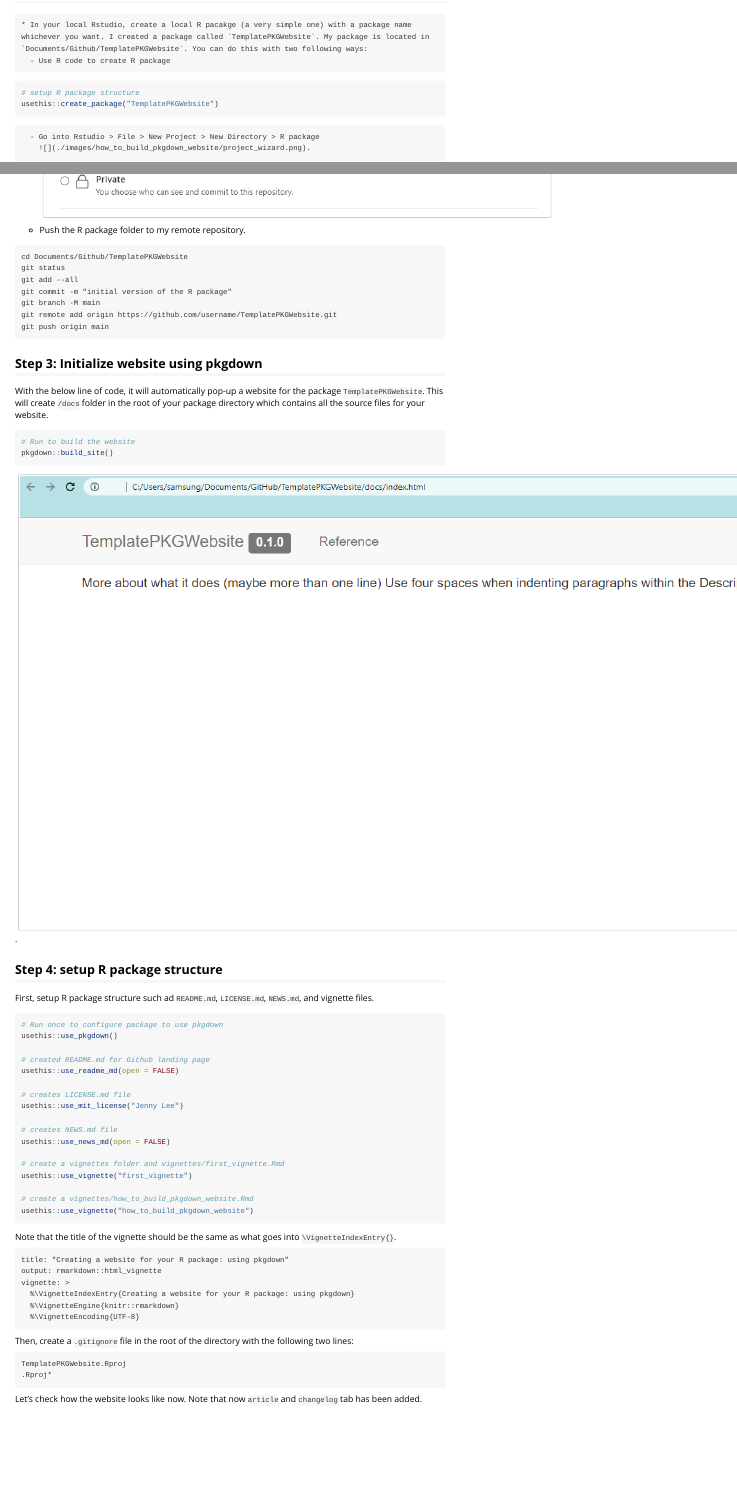
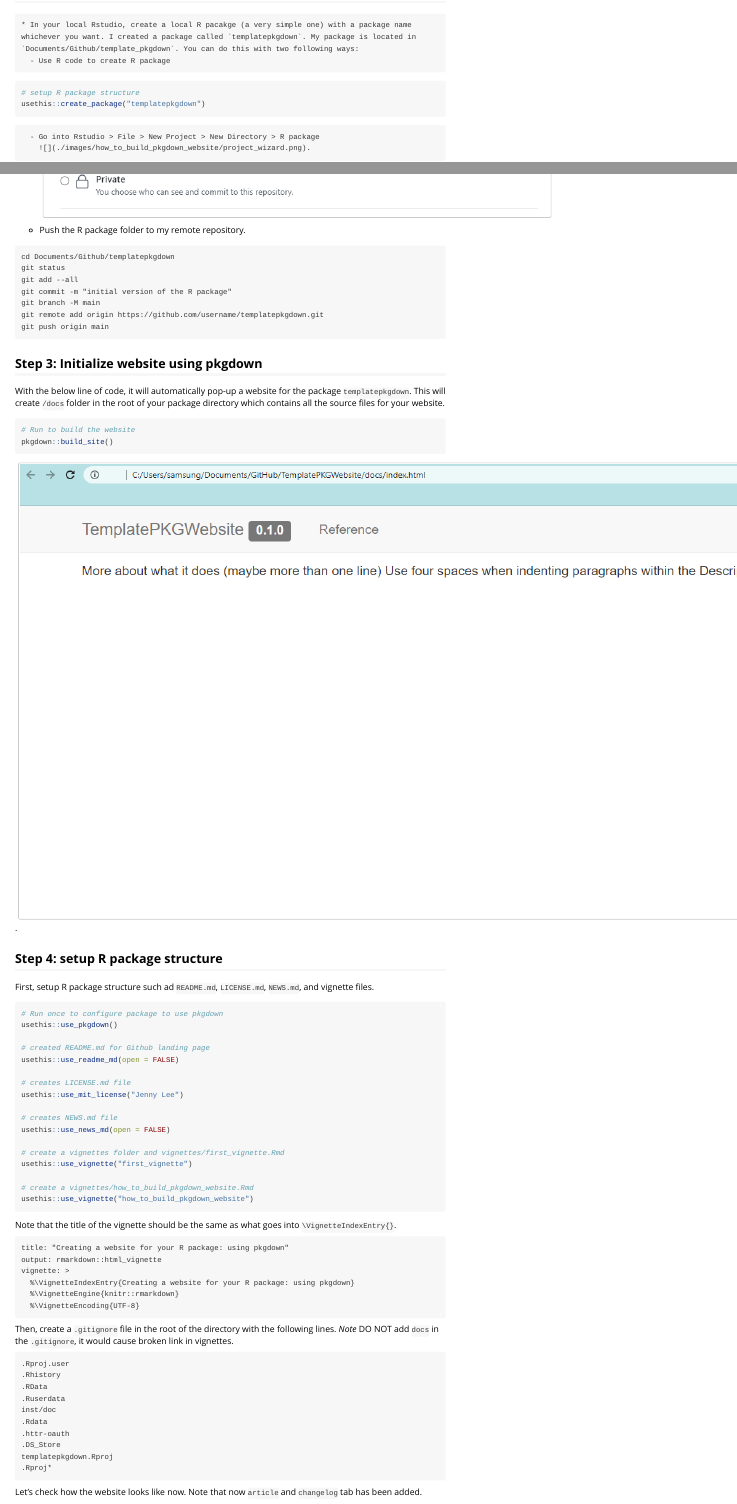
Before and after one commit to jennyjyounglee/TemplatePKGWebsite, an R Markdown document (vignettes/how_to_build_pkgdown_website.Rmd): the page in a window 1100 px wide, from 550 px down, and a second part further down, joined at a grey line. Rendered offline with R 4.5, knitr and Pandoc, with nearby package versions.

Commit message:
change package name and repo name

````diff
--- a/NEWS.md
+++ b/NEWS.md
@@ -1,3 +1,3 @@
-# TemplatePKGWebsite 0.1.0
+# templatepkgdown 0.1.0
 
 * Added a `NEWS.md` file to track changes to the package.
--- a/vignettes/first_vignette.Rmd
+++ b/vignettes/first_vignette.Rmd
@@ -14,6 +14,6 @@ knitr::opts_chunk$set(
 )
 ```
 
-```{r setup}
-library(TemplatePKGWebsite)
+```{r setup, eval=F}
+library(templatepkgdown)
 ```
--- a/vignettes/how_to_build_pkgdown_website.Rmd
+++ b/vignettes/how_to_build_pkgdown_website.Rmd
@@ -45,7 +45,7 @@ install.packages(c("devtools","usethis","knitr","rmarkdown", "roxygen2", "pkgdow
 
 ## Step 1: Create an R package
 
-    * In your local Rstudio, create a local R pacakge (a very simple one) with a package name whichever you want. I created a package called `TemplatePKGWebsite`. My package is located in `Documents/Github/TemplatePKGWebsite`. You can do this with two following ways:
+    * In your local Rstudio, create a local R pacakge (a very simple one) with a package name whichever you want. I created a package called `templatepkgdown`. My package is located in `Documents/Github/template_pkgdown`. You can do this with two following ways:
       - Use R code to create R package
 ```{r,eval=F}
 # setup R package structure
@@ -64,18 +64,18 @@ Let's initialize the project as a git repo, commit your changes, set the remote
   * Push the R package folder to my remote repository.
 
 ```console
-cd Documents/Github/TemplatePKGWebsite
+cd Documents/Github/templatepkgdown
 git status
 git add --all
 git commit -m "initial version of the R package"
 git branch -M main
-git remote add origin https://github.com/username/TemplatePKGWebsite.git
+git remote add origin https://github.com/username/templatepkgdown.git
 git push origin main
 ```
 
 ## Step 3: Initialize website using pkgdown
 
-With the below line of code, it will automatically pop-up a website for the package `TemplatePKGWebsite`. This will create `/docs` folder in the root of your package directory which contains all the source files for your website.
+With the below line of code, it will automatically pop-up a website for the package `templatepkgdown`. This will create `/docs` folder in the root of your package directory which contains all the source files for your website.
 ```{r, eval=F}
 # Run to build the website
 pkgdown::build_site()
@@ -114,11 +114,20 @@ vignette: >
   %\VignetteEngine{knitr::rmarkdown}
   %\VignetteEncoding{UTF-8}
 ```
-Then, create a `.gitignore` file in the root of the directory with the following two lines:
+Then, create a `.gitignore` file in the root of the directory with the following lines. *Note* DO NOT add `docs` in the `.gitignore`, it would cause broken link in vignettes.
 ```console
-TemplatePKGWebsite.Rproj
+.Rproj.user
+.Rhistory
+.RData
+.Ruserdata
+inst/doc
+.Rdata
+.httr-oauth
+.DS_Store
+templatepkgdown.Rproj
 .Rproj*
 ```
+
 Let's check how the website looks like now. Note that now `article` and `changelog` tab has been added.
 ```{r, eval=F}
 # This will automatically open up your web browser with the built website
````
Also changed, not shown: README.md, docs/pkgdown.yml, vignettes/how_to_build_pkgdown_website.Rmd (6 more changed lines), 18 other files.
